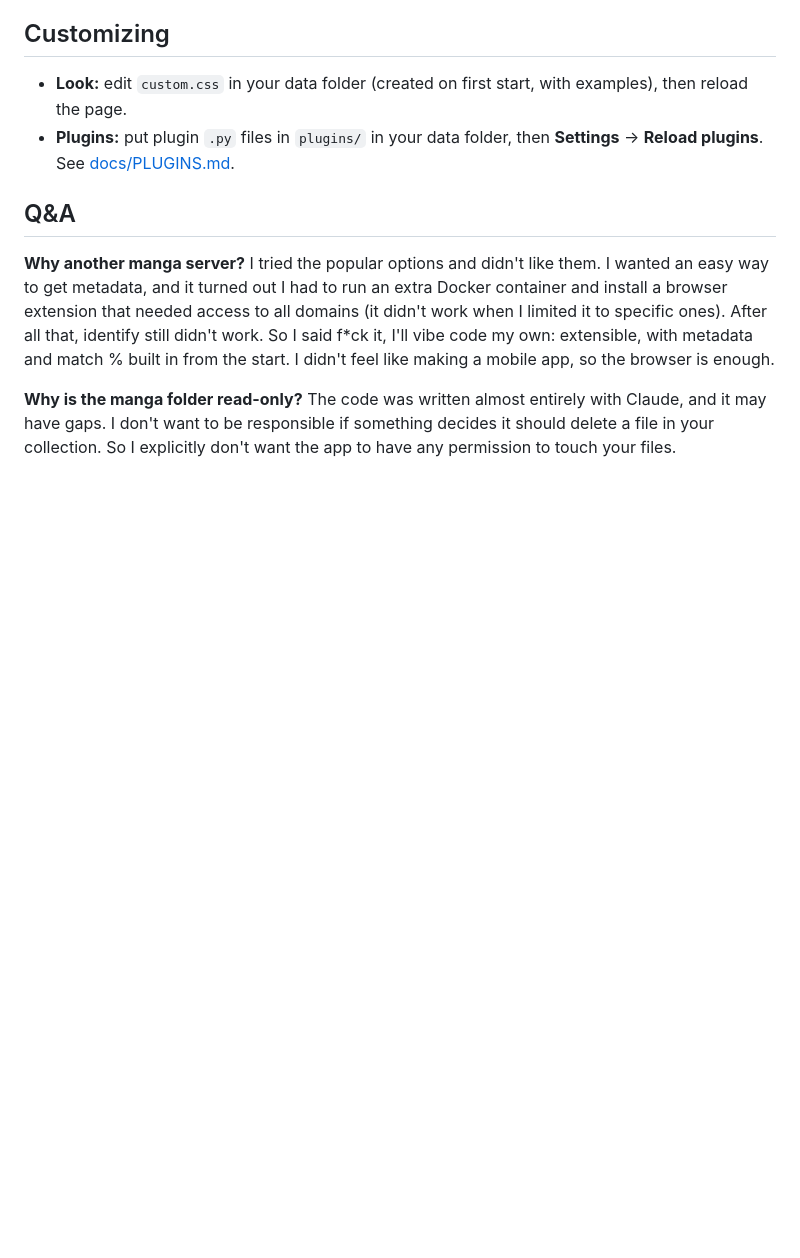
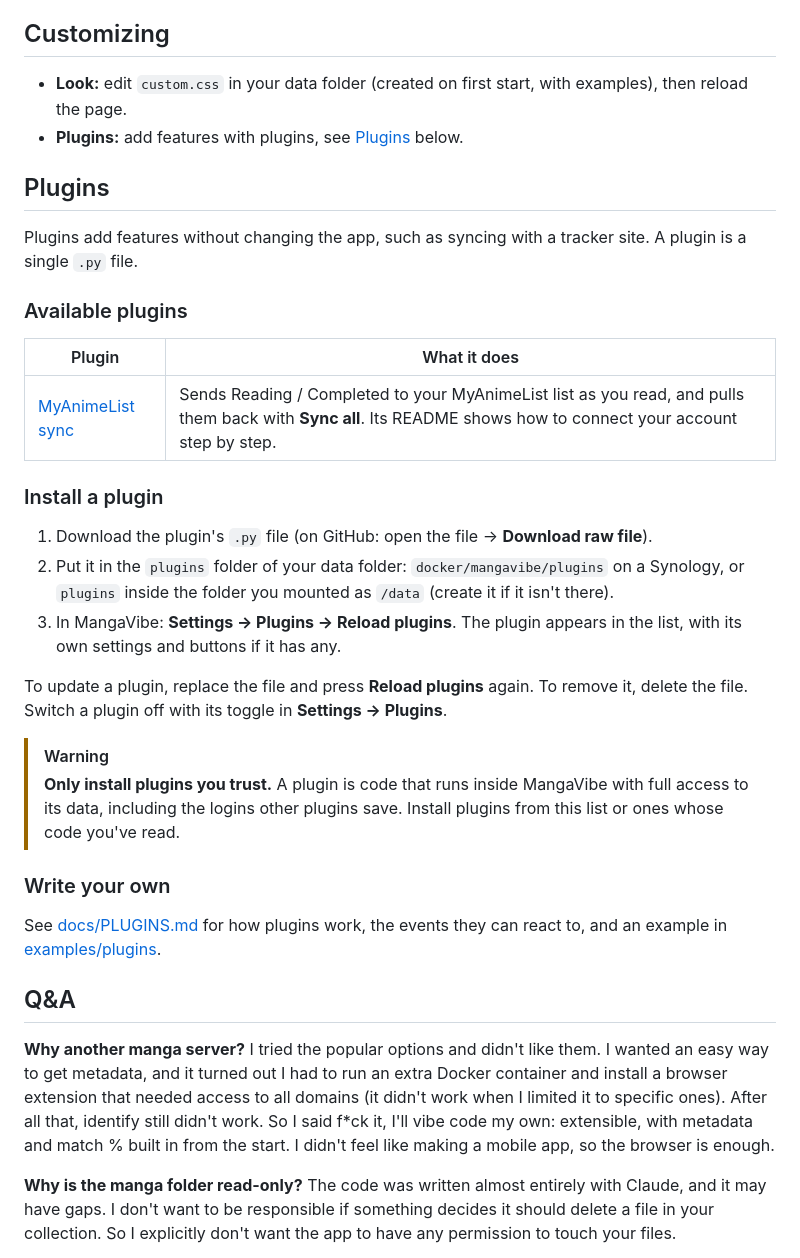
Before and after one commit to ivokolarov0/manga-vibe, a Markdown page: README.md, the part around the change. Drawn GitHub-style; blank space fills up the shorter version.

Commit message:
Add a Plugins section to the README with the MyAnimeList plugin
Lists available plugins (MyAnimeList sync), how to install, update and remove one,
a warning to only install trusted plugins, and a link to docs/PLUGINS.md.

Co-Authored-By: Claude Opus 5.5 <noreply@anthropic.com>

```diff
--- a/README.md
+++ b/README.md
@@ -278,8 +278,39 @@ proxy rule that points at port 8090.
 ## Customizing
 
 - **Look:** edit `custom.css` in your data folder (created on first start, with examples), then reload the page.
-- **Plugins:** put plugin `.py` files in `plugins/` in your data folder, then **Settings** → **Reload plugins**.
-  See [docs/PLUGINS.md](docs/PLUGINS.md).
+- **Plugins:** add features with plugins, see [Plugins](#plugins) below.
+
+## Plugins
+
+Plugins add features without changing the app, such as syncing with a tracker site. A plugin is
+a single `.py` file.
+
+### Available plugins
+
+| Plugin | What it does |
+|---|---|
+| [MyAnimeList sync](https://github.com/ivokolarov0/manga-vibe-ext-mal-profile-sync) | Sends Reading / Completed to your MyAnimeList list as you read, and pulls them back with **Sync all**. Its README shows how to connect your account step by step. |
+
+### Install a plugin
+
+1. Download the plugin's `.py` file (on GitHub: open the file → **Download raw file**).
+2. Put it in the `plugins` folder of your data folder: `docker/mangavibe/plugins` on a Synology,
+   or `plugins` inside the folder you mounted as `/data` (create it if it isn't there).
+3. In MangaVibe: **Settings → Plugins → Reload plugins**. The plugin appears in the list, with its
+   own settings and buttons if it has any.
+
+To update a plugin, replace the file and press **Reload plugins** again. To remove it, delete the
+file. Switch a plugin off with its toggle in **Settings → Plugins**.
+
+> [!WARNING]
+> **Only install plugins you trust.** A plugin is code that runs inside MangaVibe with full access
+> to its data, including the logins other plugins save. Install plugins from this list or ones whose
+> code you've read.
+
+### Write your own
+
+See [docs/PLUGINS.md](docs/PLUGINS.md) for how plugins work, the events they can react to, and an
+example in [examples/plugins](examples/plugins).
 
 ## Q&A
 
```
